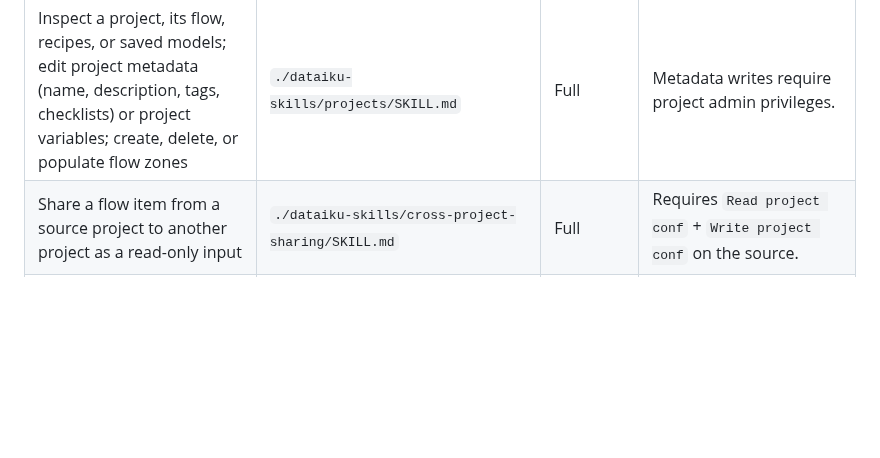
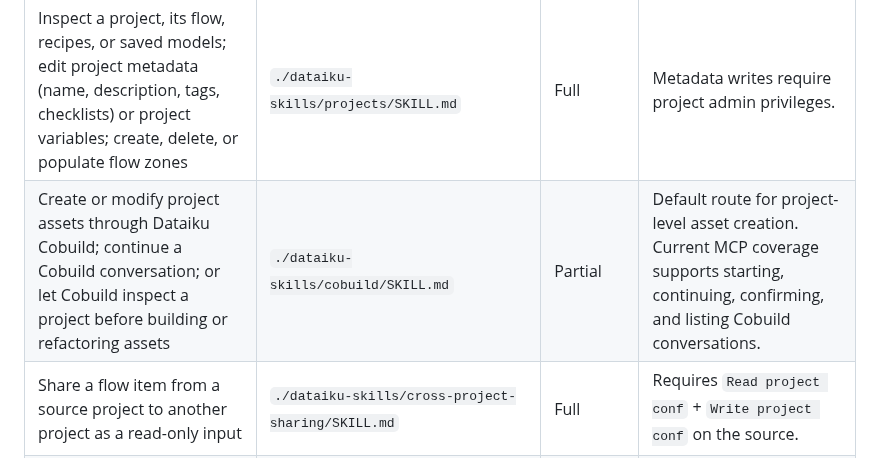
Before and after one commit to dataiku/dataiku-headless, a Markdown page: AGENTS.md, the part around the change. GitHub-like rendering; blank space fills up the shorter version.

Commit message:
Add Cobuild skill guidance

```diff
--- a/AGENTS.md
+++ b/AGENTS.md
@@ -64,6 +64,7 @@ Follow these steps in order for any user request:
 | User intent | Skill to load | Coverage | Notes |
 | --- | --- | --- | --- |
 | Inspect a project, its flow, recipes, or saved models; edit project metadata (name, description, tags, checklists) or project variables; create, delete, or populate flow zones | `./dataiku-skills/projects/SKILL.md` | Full | Metadata writes require project admin privileges. |
+| Create or modify project assets through Dataiku Cobuild; continue a Cobuild conversation; or let Cobuild inspect a project before building or refactoring assets | `./dataiku-skills/cobuild/SKILL.md` | Partial | Default route for project-level asset creation. Current MCP coverage supports starting, continuing, confirming, and listing Cobuild conversations. |
 | Share a flow item from a source project to another project as a read-only input | `./dataiku-skills/cross-project-sharing/SKILL.md` | Full | Requires `Read project conf` + `Write project conf` on the source. |
 | Find a dataset across the instance via DSS Data Collections (cross-project curated catalogs) | `./dataiku-skills/data-collections/SKILL.md` | Partial | List data collections and list data collection objects only (and only datasets within data collections). |
 | Inspect available DSS connections, choose a valid connection name for datasets/folders/recipes, or diagnose connection access/test failures | `./dataiku-skills/connections/SKILL.md` | Partial | List connections, get connection info (requires read connection details permission), and test connection only. |
```
Also changed, not shown: dataiku-skills/cobuild/SKILL.md (added, +65 -0 lines).
